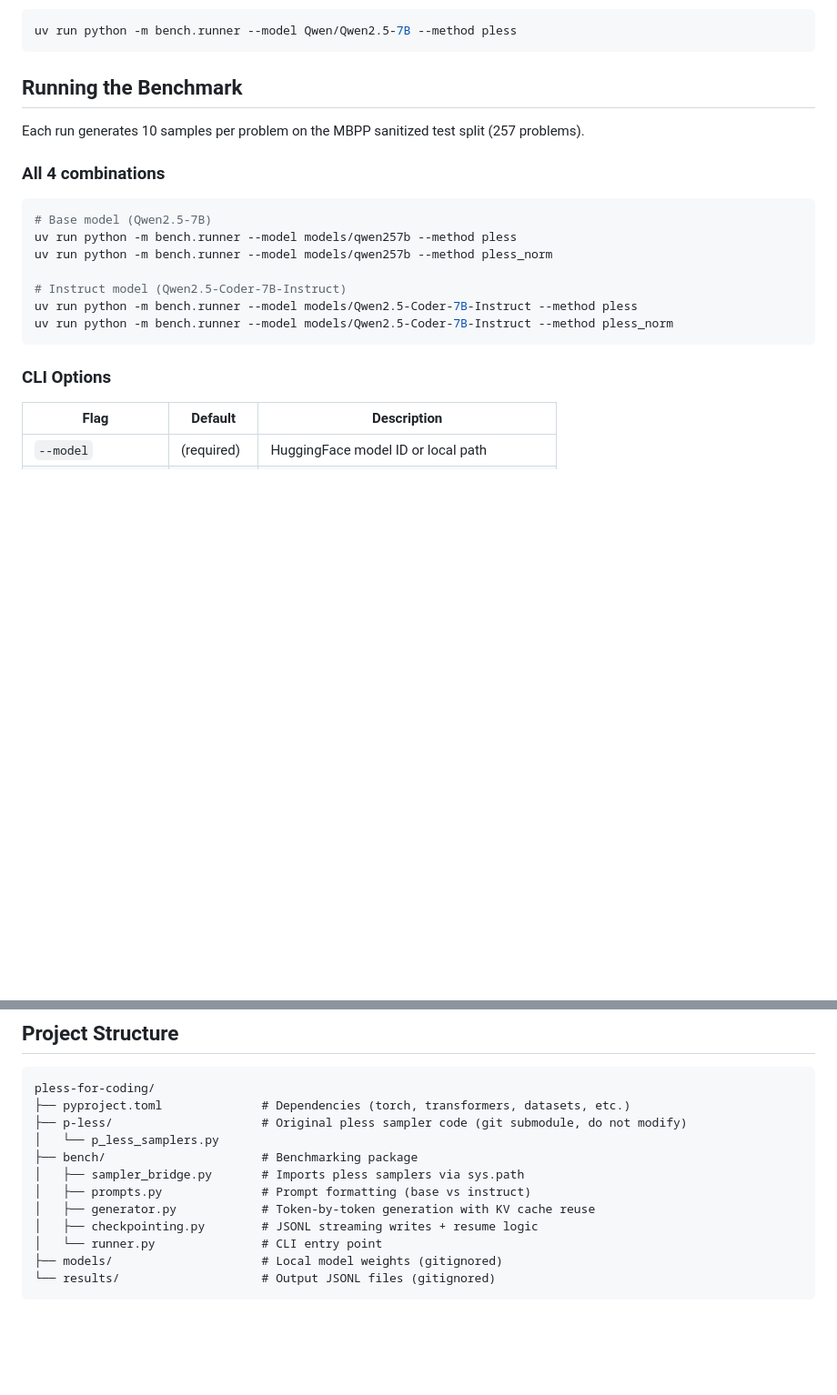
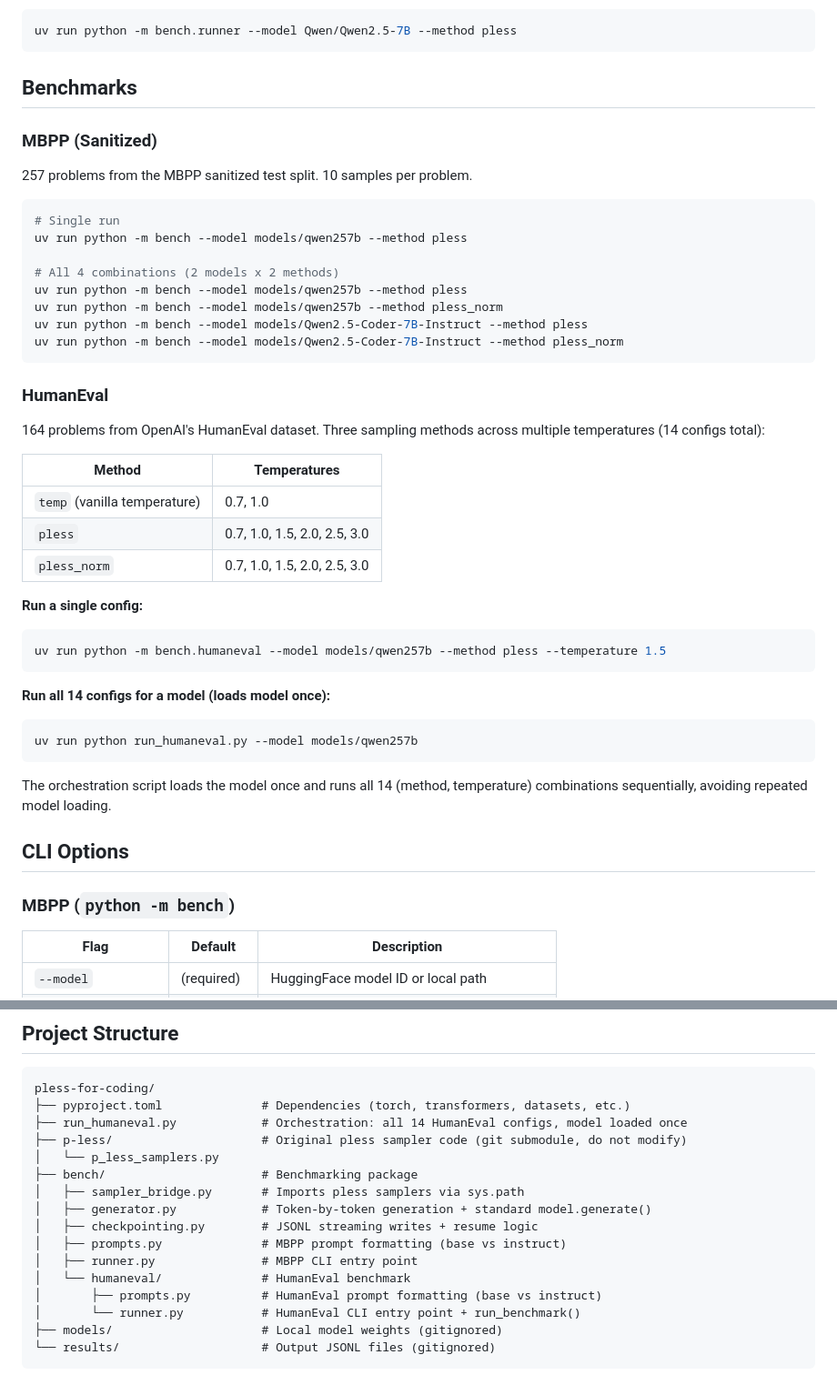
Before and after one commit to karrtikiyer/pless-for-coding, a Markdown page: README.md, 2 parts joined by grey strips. Shown at 91% size. GitHub-like rendering; blank space fills up the shorter version.

````diff
--- a/README.md
+++ b/README.md
@@ -35,23 +35,50 @@ Or use HuggingFace model IDs directly (downloads to cache on first run):
 uv run python -m bench.runner --model Qwen/Qwen2.5-7B --method pless
 ```
 
-## Running the Benchmark
+## Benchmarks
 
-Each run generates 10 samples per problem on the MBPP sanitized test split (257 problems).
+### MBPP (Sanitized)
 
-### All 4 combinations
+257 problems from the MBPP sanitized test split. 10 samples per problem.
 
 ```bash
-# Base model (Qwen2.5-7B)
-uv run python -m bench.runner --model models/qwen257b --method pless
-uv run python -m bench.runner --model models/qwen257b --method pless_norm
+# Single run
+uv run python -m bench --model models/qwen257b --method pless
 
-# Instruct model (Qwen2.5-Coder-7B-Instruct)
-uv run python -m bench.runner --model models/Qwen2.5-Coder-7B-Instruct --method pless
-uv run python -m bench.runner --model models/Qwen2.5-Coder-7B-Instruct --method pless_norm
+# All 4 combinations (2 models x 2 methods)
+uv run python -m bench --model models/qwen257b --method pless
+uv run python -m bench --model models/qwen257b --method pless_norm
+uv run python -m bench --model models/Qwen2.5-Coder-7B-Instruct --method pless
+uv run python -m bench --model models/Qwen2.5-Coder-7B-Instruct --method pless_norm
 ```
 
-### CLI Options
+### HumanEval
+
+164 problems from OpenAI's HumanEval dataset. Three sampling methods across multiple temperatures (14 configs total):
+
+| Method | Temperatures |
+|--------|-------------|
+| `temp` (vanilla temperature) | 0.7, 1.0 |
+| `pless` | 0.7, 1.0, 1.5, 2.0, 2.5, 3.0 |
+| `pless_norm` | 0.7, 1.0, 1.5, 2.0, 2.5, 3.0 |
+
+**Run a single config:**
+
+```bash
+uv run python -m bench.humaneval --model models/qwen257b --method pless --temperature 1.5
+```
+
+**Run all 14 configs for a model (loads model once):**
+
+```bash
+uv run python run_humaneval.py --model models/qwen257b
+```
+
+The orchestration script loads the model once and runs all 14 (method, temperature) combinations sequentially, avoiding repeated model loading.
+
+## CLI Options
+
+### MBPP (`python -m bench`)
 
 | Flag | Default | Description |
 |------|---------|-------------|
@@ -107,14 +175,18 @@ Then merge the `results/` directories.
 ```
 pless-for-coding/
 ├── pyproject.toml              # Dependencies (torch, transformers, datasets, etc.)
+├── run_humaneval.py            # Orchestration: all 14 HumanEval configs, model loaded once
 ├── p-less/                     # Original pless sampler code (git submodule, do not modify)
 │   └── p_less_samplers.py
 ├── bench/                      # Benchmarking package
 │   ├── sampler_bridge.py       # Imports pless samplers via sys.path
-│   ├── prompts.py              # Prompt formatting (base vs instruct)
-│   ├── generator.py            # Token-by-token generation with KV cache reuse
+│   ├── generator.py            # Token-by-token generation + standard model.generate()
 │   ├── checkpointing.py        # JSONL streaming writes + resume logic
-│   └── runner.py               # CLI entry point
+│   ├── prompts.py              # MBPP prompt formatting (base vs instruct)
+│   ├── runner.py               # MBPP CLI entry point
+│   └── humaneval/              # HumanEval benchmark
+│       ├── prompts.py          # HumanEval prompt formatting (base vs instruct)
+│       └── runner.py           # HumanEval CLI entry point + run_benchmark()
 ├── models/                     # Local model weights (gitignored)
 └── results/                    # Output JSONL files (gitignored)
 ```
````
Also changed, not shown: other parts of README.md (+48 -7 lines).
